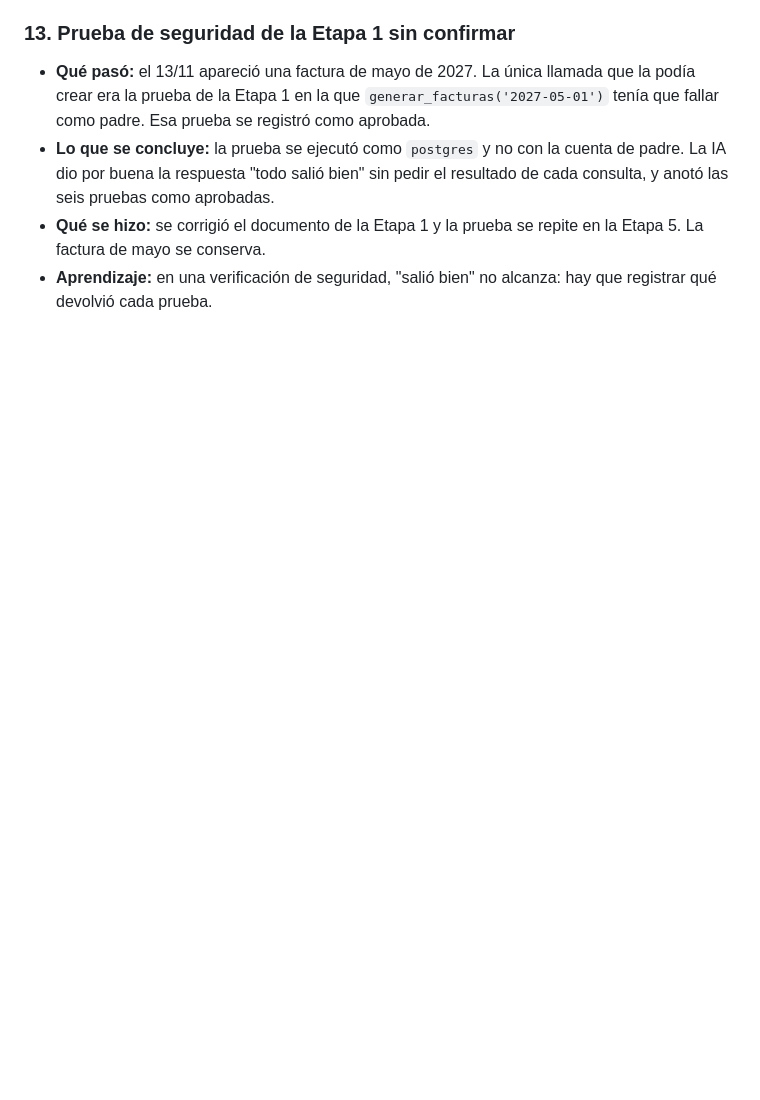
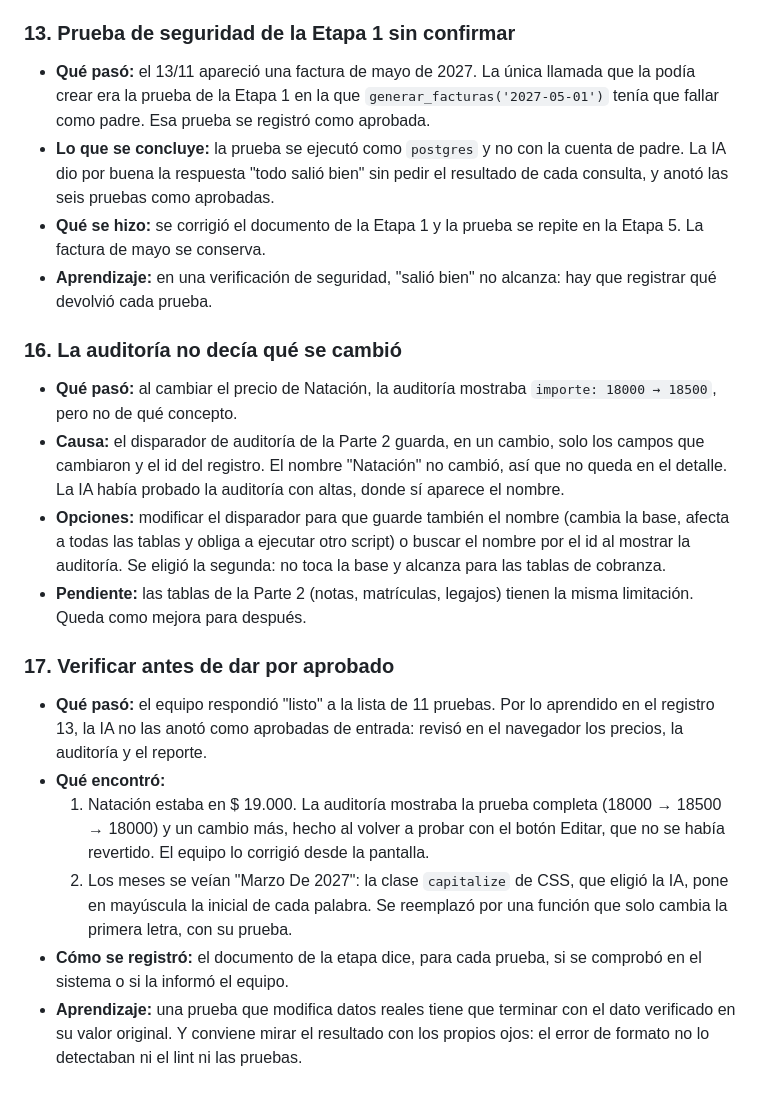
Before and after one commit to FLautaroFenandez/Proyecto-Sistema-Universitario, a Markdown page: docs/06-parte-3-app-movil/bitacora-ia.md, the part around one of its changes. Rendered like a GitHub page; blank space fills up the shorter version.

Commit message:
docs(P3): diseño, pruebas y bitácora de la Etapa 4

```diff
--- a/docs/06-parte-3-app-movil/bitacora-ia.md
+++ b/docs/06-parte-3-app-movil/bitacora-ia.md
@@ -230,3 +234,35 @@ repositorio.
   5. La factura de mayo se conserva.
 - **Aprendizaje:** en una verificación de seguridad, "salió bien" no alcanza: hay que
   registrar qué devolvió cada prueba.
+
+### 16. La auditoría no decía qué se cambió
+
+- **Qué pasó:** al cambiar el precio de Natación, la auditoría mostraba
+  `importe: 18000 → 18500`, pero no de qué concepto.
+- **Causa:** el disparador de auditoría de la Parte 2 guarda, en un cambio, solo los campos
+  que cambiaron y el id del registro. El nombre "Natación" no cambió, así que no queda en el
+  detalle. La IA había probado la auditoría con altas, donde sí aparece el nombre.
+- **Opciones:** modificar el disparador para que guarde también el nombre (cambia la base,
+  afecta a todas las tablas y obliga a ejecutar otro script) o buscar el nombre por el id al
+  mostrar la auditoría. Se eligió la segunda: no toca la base y alcanza para las tablas de
+  cobranza.
+- **Pendiente:** las tablas de la Parte 2 (notas, matrículas, legajos) tienen la misma
+  limitación. Queda como mejora para después.
+
+### 17. Verificar antes de dar por aprobado
+
+- **Qué pasó:** el equipo respondió "listo" a la lista de 11 pruebas. Por lo aprendido en el
+  registro 13, la IA no las anotó como aprobadas de entrada: revisó en el navegador los
+  precios, la auditoría y el reporte.
+- **Qué encontró:**
+  1. Natación estaba en $ 19.000. La auditoría mostraba la prueba completa (18000 → 18500 →
+     18000) y un cambio más, hecho al volver a probar con el botón Editar, que no se había
+     revertido. El equipo lo corrigió desde la pantalla.
+  2. Los meses se veían "Marzo De 2027": la clase `capitalize` de CSS, que eligió la IA, pone
+     en mayúscula la inicial de cada palabra. Se reemplazó por una función que solo cambia la
+     primera letra, con su prueba.
+- **Cómo se registró:** el documento de la etapa dice, para cada prueba, si se comprobó en
+  el sistema o si la informó el equipo.
+- **Aprendizaje:** una prueba que modifica datos reales tiene que terminar con el dato
+  verificado en su valor original. Y conviene mirar el resultado con los propios ojos: el
+  error de formato no lo detectaban ni el lint ni las pruebas.
```
Also changed, not shown: other parts of docs/06-parte-3-app-movil/bitacora-ia.md (+4 -0 lines), 1 other file.
